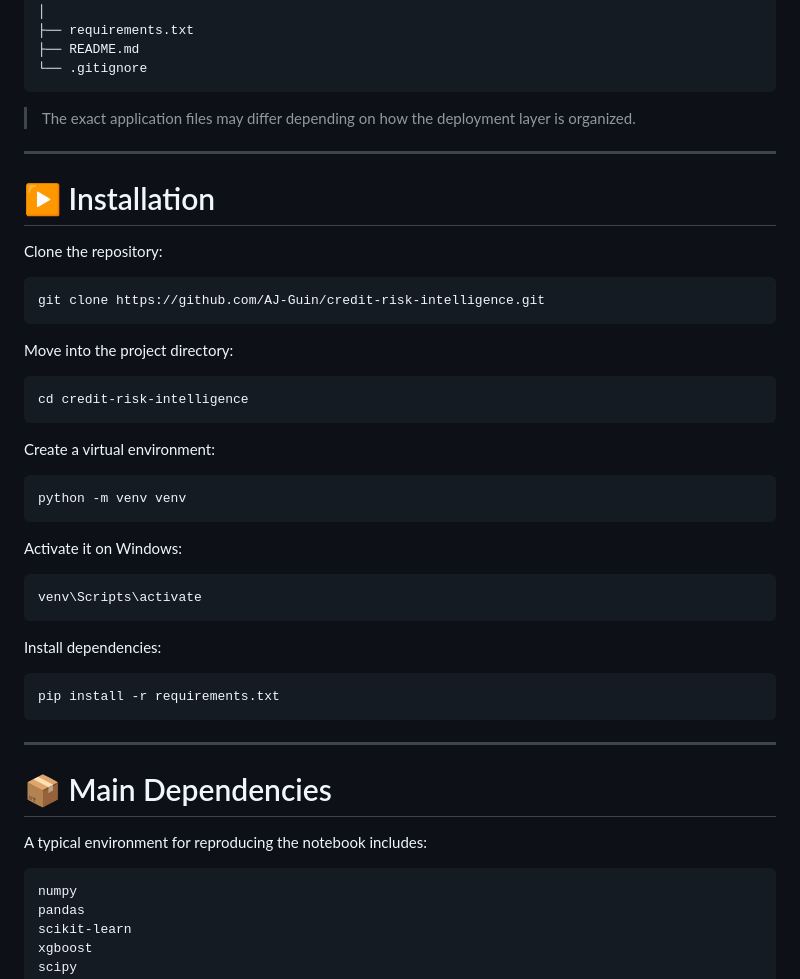
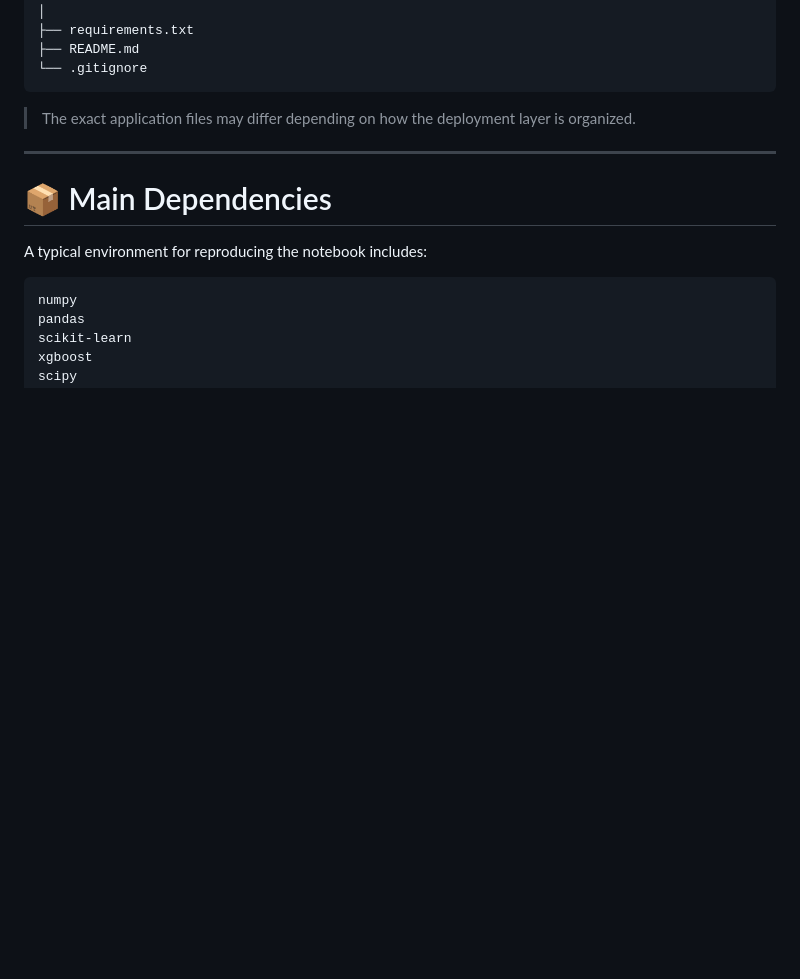
Before and after one commit to AJ-Guin/credit-risk-intelligence, a Markdown page: README.md, the part around the change. Drawn GitHub-style; blank space fills up the shorter version.

Commit message:
README file edited
Removed installation instructions from README.

````diff
--- a/README.md
+++ b/README.md
@@ -679,40 +679,6 @@ Credit-Risk-Intelligence/
 
 ---
 
-# ▶️ Installation
-
-Clone the repository:
-
-```bash
-git clone https://github.com/AJ-Guin/credit-risk-intelligence.git
-```
-
-Move into the project directory:
-
-```bash
-cd credit-risk-intelligence
-```
-
-Create a virtual environment:
-
-```bash
-python -m venv venv
-```
-
-Activate it on Windows:
-
-```bash
-venv\Scripts\activate
-```
-
-Install dependencies:
-
-```bash
-pip install -r requirements.txt
-```
-
----
-
 # 📦 Main Dependencies
 
 A typical environment for reproducing the notebook includes:
````
